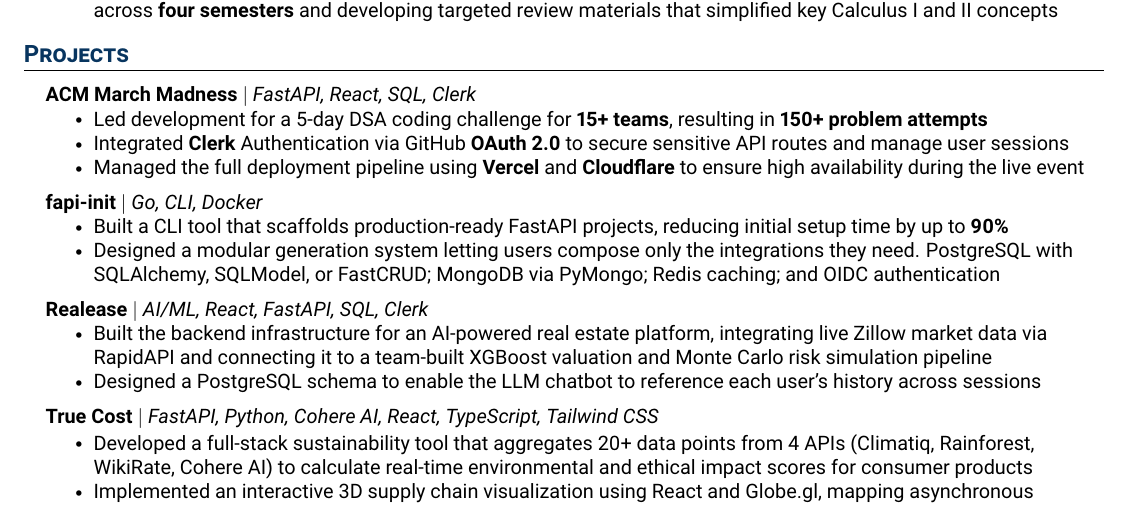
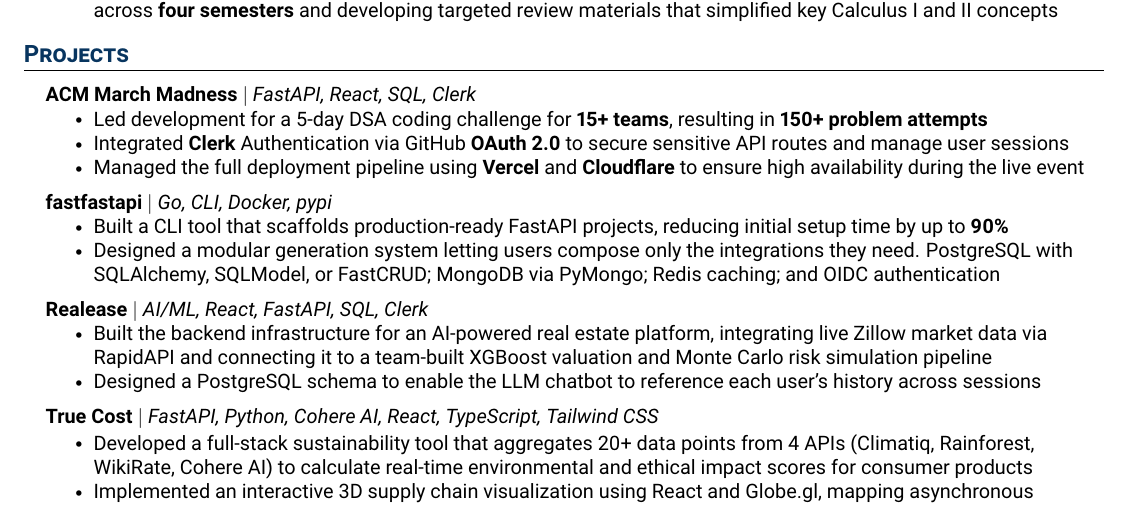
Before and after one commit to MarkRyanGarcia/Resume, a LaTeX CV (Mark_Garcia_Resume.tex): part of the page, cut so that both start at the same text. Compiled offline with pdfLaTeX.

Commit message:
rename fastfastapi

```diff
--- a/Mark_Garcia_Resume.tex
+++ b/Mark_Garcia_Resume.tex
@@ -196,7 +196,7 @@
         \resumeItemListEnd
 
         \resumeProjectHeading
-          {\textbf{\href{https://github.com/MarkRyanGarcia/fapi-init}{fapi-init}} $|$ \emph{Go, CLI, Docker}}{}
+          {\textbf{\href{https://github.com/MarkRyanGarcia/fastfastapi}{fastfastapi}} $|$ \emph{Go, CLI, Docker, pypi}}{}
           \resumeItemListStart
             \resumeItem{Built a CLI tool that scaffolds production-ready FastAPI projects, reducing initial setup time by up to \textbf{90\%}}
             \resumeItem{Designed a modular generation system letting users compose only the integrations they need. PostgreSQL with SQLAlchemy, SQLModel, or FastCRUD; MongoDB via PyMongo; Redis caching; and OIDC authentication}
```
